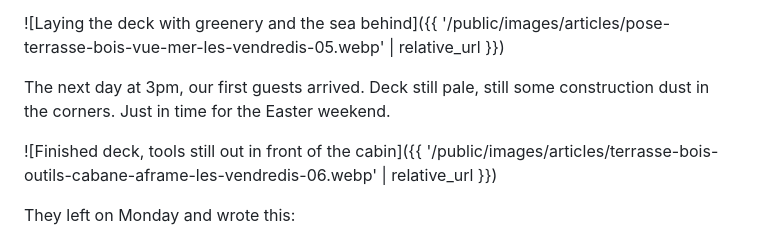
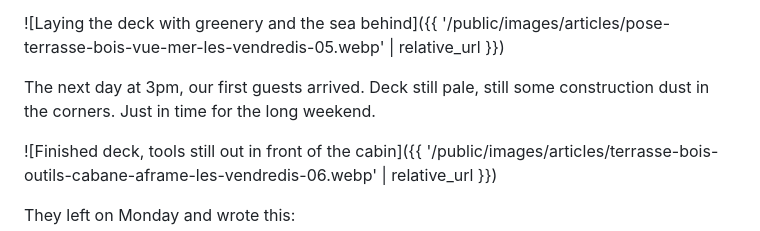
Before and after one commit to bolom/les-vendredis.casa, a Markdown page: _posts/2026-05-29-the-deck-is-done.md, the part around the change. Drawn GitHub-style.

```diff
--- a/_posts/2026-05-29-the-deck-is-done.md
+++ b/_posts/2026-05-29-the-deck-is-done.md
@@ -43,7 +43,7 @@ Not perfect. Built by hand, on time, solid. With the smell of fresh wood that ch
 
 ![Laying the deck with greenery and the sea behind]({{ '/public/images/articles/pose-terrasse-bois-vue-mer-les-vendredis-05.webp' | relative_url }})
 
-The next day at 3pm, our first guests arrived. Deck still pale, still some construction dust in the corners. Just in time for the Easter weekend.
+The next day at 3pm, our first guests arrived. Deck still pale, still some construction dust in the corners. Just in time for the long weekend.
 
 ![Finished deck, tools still out in front of the cabin]({{ '/public/images/articles/terrasse-bois-outils-cabane-aframe-les-vendredis-06.webp' | relative_url }})
 
```
Also changed, not shown: _posts/2026-05-29-le-deck-est-fait.md (+1 -1 lines).
